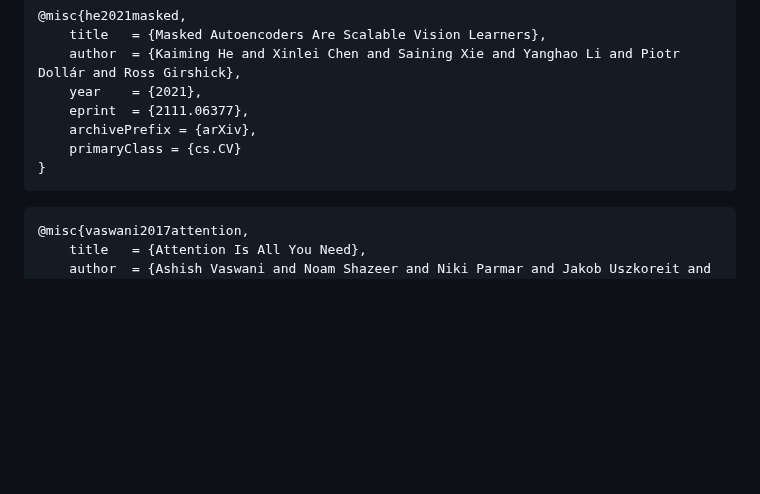
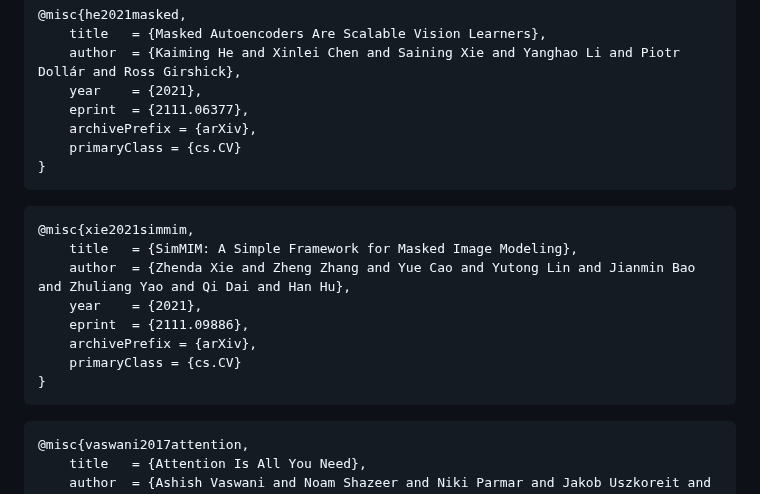
Before and after one commit to lucidrains/vit-pytorch, a Markdown page: README.md, the part around one of its changes. Drawn GitHub-style; blank space fills up the shorter version.

````diff
--- a/README.md
+++ b/README.md
@@ -1027,6 +1068,17 @@ Coming from computer vision and new to transformers? Here are some resources tha
 ```
 
 ```bibtex
+@misc{xie2021simmim,
+    title   = {SimMIM: A Simple Framework for Masked Image Modeling},
+    author  = {Zhenda Xie and Zheng Zhang and Yue Cao and Yutong Lin and Jianmin Bao and Zhuliang Yao and Qi Dai and Han Hu},
+    year    = {2021},
+    eprint  = {2111.09886},
+    archivePrefix = {arXiv},
+    primaryClass = {cs.CV}
+}
+```
+
+```bibtex
 @misc{vaswani2017attention,
     title   = {Attention Is All You Need},
     author  = {Ashish Vaswani and Noam Shazeer and Niki Parmar and Jakob Uszkoreit and Llion Jones and Aidan N. Gomez and Lukasz Kaiser and Illia Polosukhin},
````
Also changed, not shown: other parts of README.md (+41 -0 lines), images/simmim.png (added), 2 other files.
